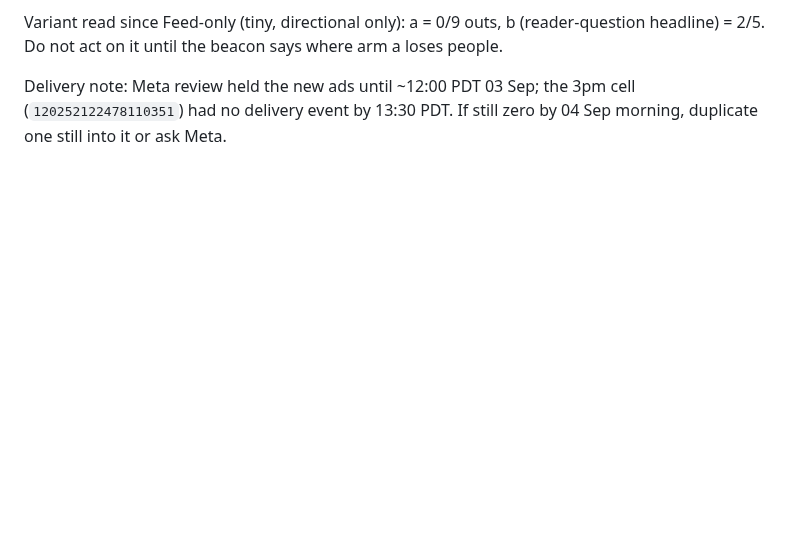
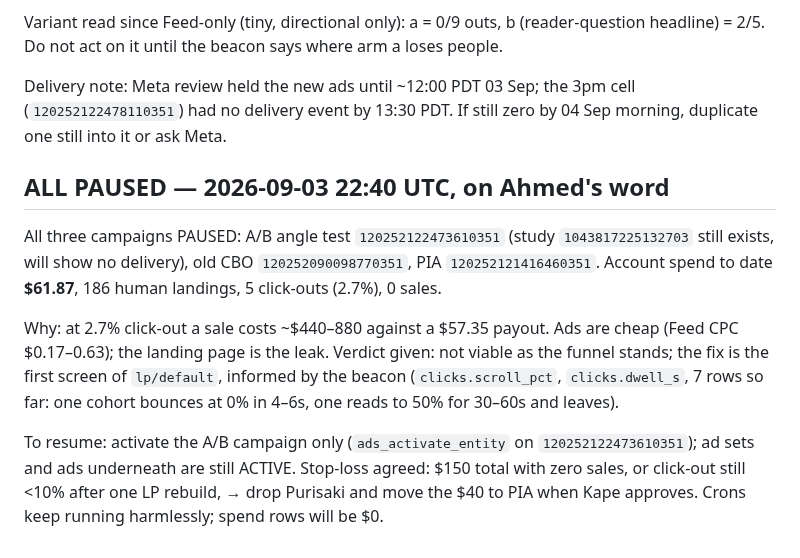
Before and after one commit to khogali/khogali.github.io, a Markdown page: HANDOFF.md, the part around the change. Rendered like a GitHub page; blank space fills up the shorter version.

Commit message:
docs: all campaigns paused; verdict and resume steps
Co-Authored-By: Claude Fable 5.1 <noreply@anthropic.com>

```diff
--- a/HANDOFF.md
+++ b/HANDOFF.md
@@ -1976,3 +1976,22 @@ where arm a loses people.
 Delivery note: Meta review held the new ads until ~12:00 PDT 03 Sep; the 3pm
 cell (`120252122478110351`) had no delivery event by 13:30 PDT. If still zero
 by 04 Sep morning, duplicate one still into it or ask Meta.
+
+## ALL PAUSED — 2026-09-03 22:40 UTC, on Ahmed's word
+
+All three campaigns PAUSED: A/B angle test `120252122473610351` (study
+`1043817225132703` still exists, will show no delivery), old CBO
+`120252090098770351`, PIA `120252121416460351`. Account spend to date
+**$61.87**, 186 human landings, 5 click-outs (2.7%), 0 sales.
+
+Why: at 2.7% click-out a sale costs ~$440–880 against a $57.35 payout. Ads
+are cheap (Feed CPC $0.17–0.63); the landing page is the leak. Verdict given:
+not viable as the funnel stands; the fix is the first screen of `lp/default`,
+informed by the beacon (`clicks.scroll_pct`, `clicks.dwell_s`, 7 rows so far:
+one cohort bounces at 0% in 4–6s, one reads to 50% for 30–60s and leaves).
+
+To resume: activate the A/B campaign only (`ads_activate_entity` on
+`120252122473610351`); ad sets and ads underneath are still ACTIVE. Stop-loss
+agreed: $150 total with zero sales, or click-out still <10% after one LP
+rebuild, → drop Purisaki and move the $40 to PIA when Kape approves.
+Crons keep running harmlessly; spend rows will be $0.
```
